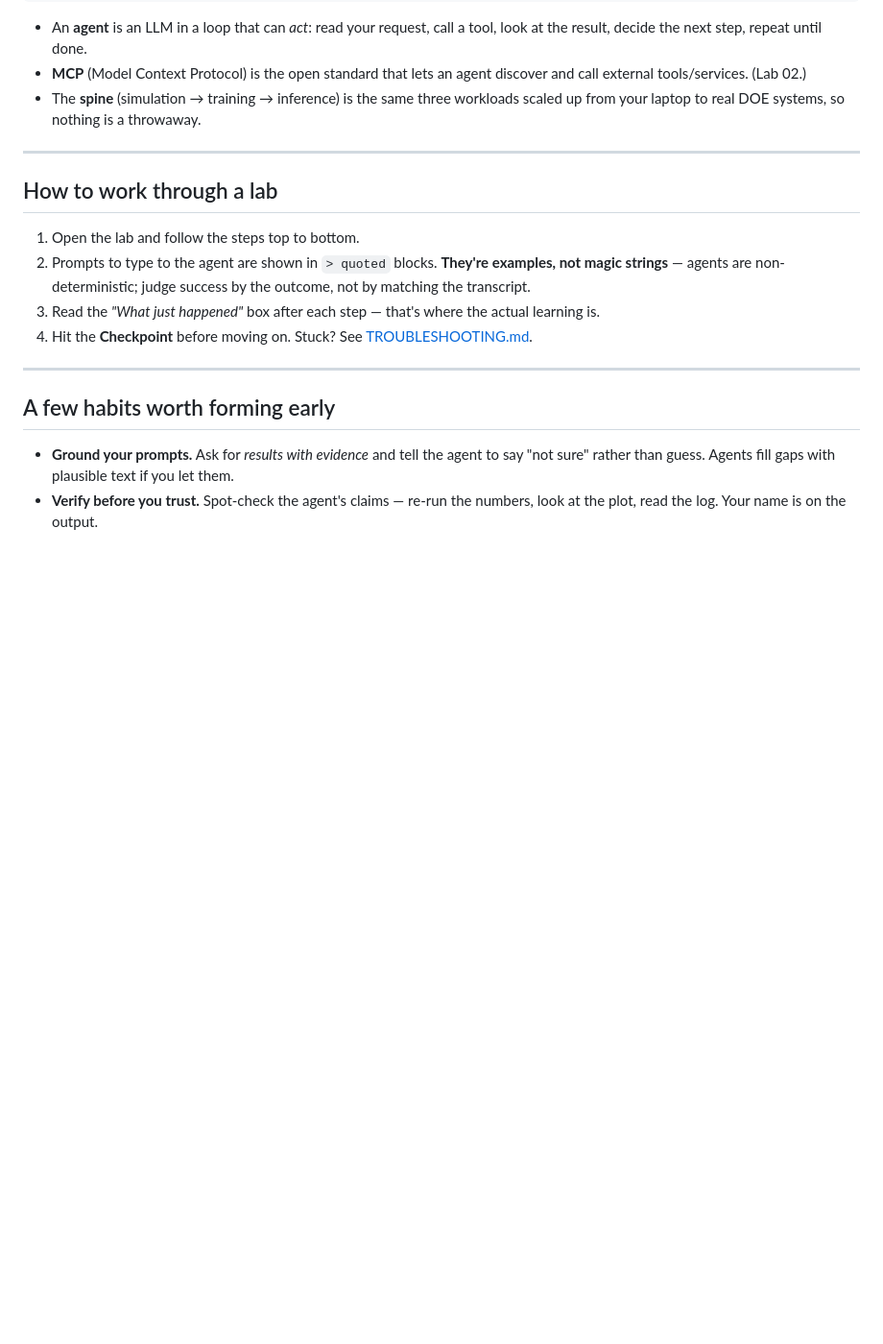
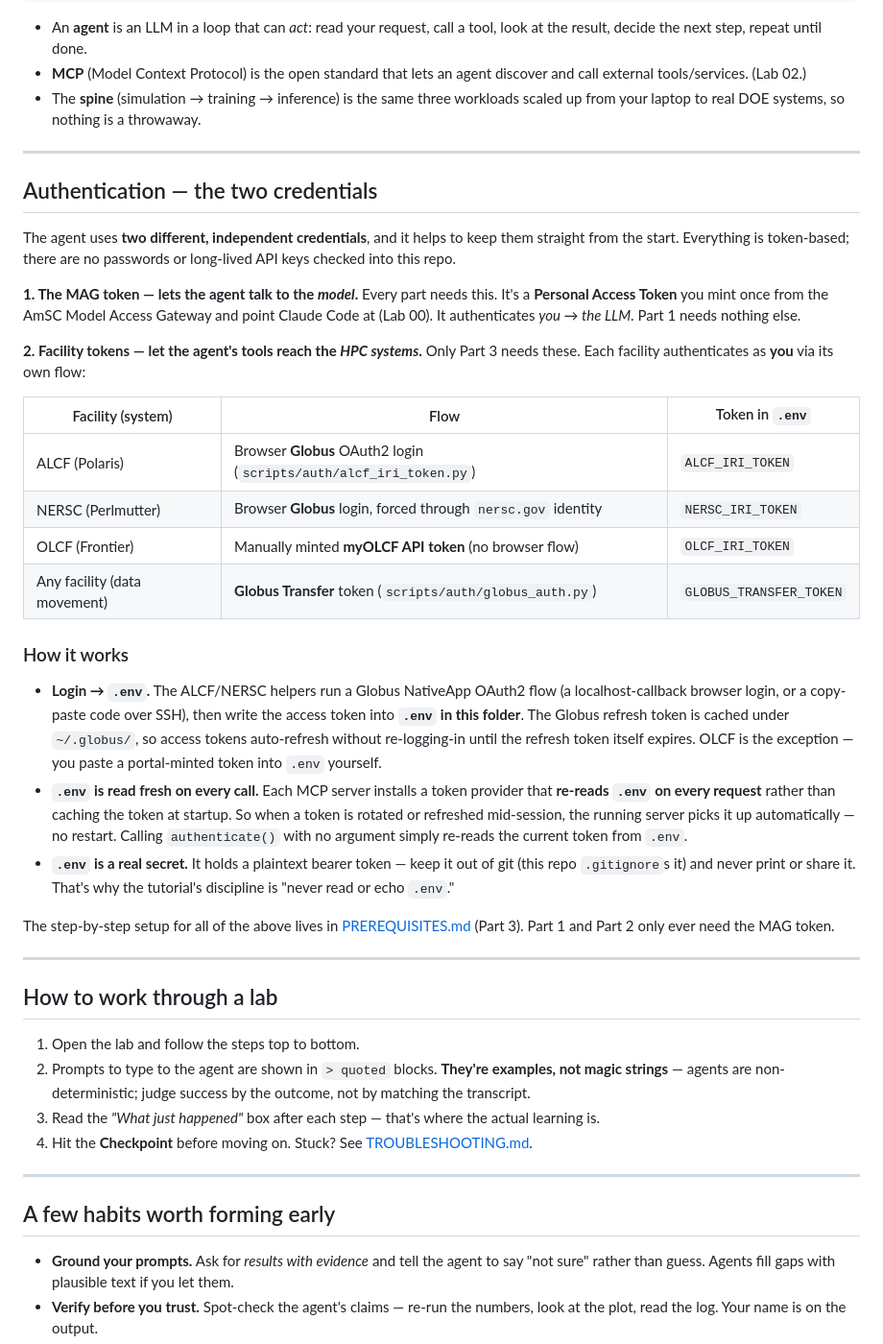
Before and after one commit to zhenghh04/amsc_agentic_ai, a Markdown page: README.md, the part around the change. Shown at 96% size. GitHub-like rendering; blank space fills up the shorter version.

Commit message:
docs(readme): add Authentication section (MAG vs facility tokens, per-call token re-read)

```diff
--- a/README.md
+++ b/README.md
@@ -157,6 +157,50 @@ Part 1 — laptop only                Part 2 — native, on your HPC system
 
 ---
 
+## Authentication — the two credentials
+
+The agent uses **two different, independent credentials**, and it helps to keep
+them straight from the start. Everything is token-based; there are no passwords
+or long-lived API keys checked into this repo.
+
+**1. The MAG token — lets the agent talk to the *model*.** Every part needs this.
+It's a **Personal Access Token** you mint once from the AmSC Model Access Gateway
+and point Claude Code at (Lab 00). It authenticates *you → the LLM*. Part 1 needs
+nothing else.
+
+**2. Facility tokens — let the agent's tools reach the *HPC systems*.** Only
+Part 3 needs these. Each facility authenticates as **you** via its own flow:
+
+| Facility (system) | Flow | Token in `.env` |
+| --- | --- | --- |
+| ALCF (Polaris) | Browser **Globus** OAuth2 login (`scripts/auth/alcf_iri_token.py`) | `ALCF_IRI_TOKEN` |
+| NERSC (Perlmutter) | Browser **Globus** login, forced through `nersc.gov` identity | `NERSC_IRI_TOKEN` |
+| OLCF (Frontier) | Manually minted **myOLCF API token** (no browser flow) | `OLCF_IRI_TOKEN` |
+| Any facility (data movement) | **Globus Transfer** token (`scripts/auth/globus_auth.py`) | `GLOBUS_TRANSFER_TOKEN` |
+
+### How it works
+
+- **Login → `.env`.** The ALCF/NERSC helpers run a Globus NativeApp OAuth2 flow
+  (a localhost-callback browser login, or a copy-paste code over SSH), then write
+  the access token into **`.env` in this folder**. The Globus refresh token is
+  cached under `~/.globus/`, so access tokens auto-refresh without re-logging-in
+  until the refresh token itself expires. OLCF is the exception — you paste a
+  portal-minted token into `.env` yourself.
+- **`.env` is read fresh on every call.** Each MCP server installs a token
+  provider that **re-reads `.env` on every request** rather than caching the token
+  at startup. So when a token is rotated or refreshed mid-session, the running
+  server picks it up automatically — no restart. Calling `authenticate()` with no
+  argument simply re-reads the current token from `.env`.
+- **`.env` is a real secret.** It holds a plaintext bearer token — keep it out of
+  git (this repo `.gitignore`s it) and never print or share it. That's why the
+  tutorial's discipline is "never read or echo `.env`."
+
+The step-by-step setup for all of the above lives in
+[PREREQUISITES.md](PREREQUISITES.md) (Part 3). Part 1 and Part 2 only ever need
+the MAG token.
+
+---
+
 ## How to work through a lab
 
 1. Open the lab and follow the steps top to bottom.
```
